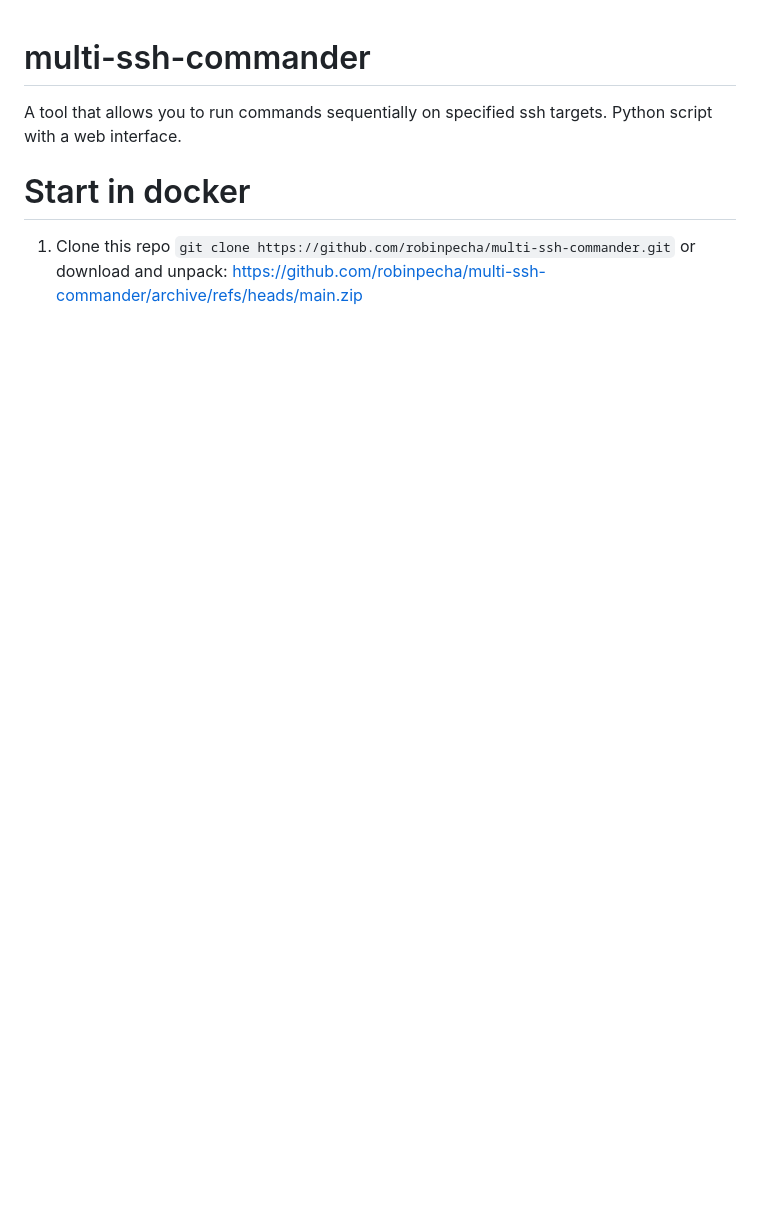
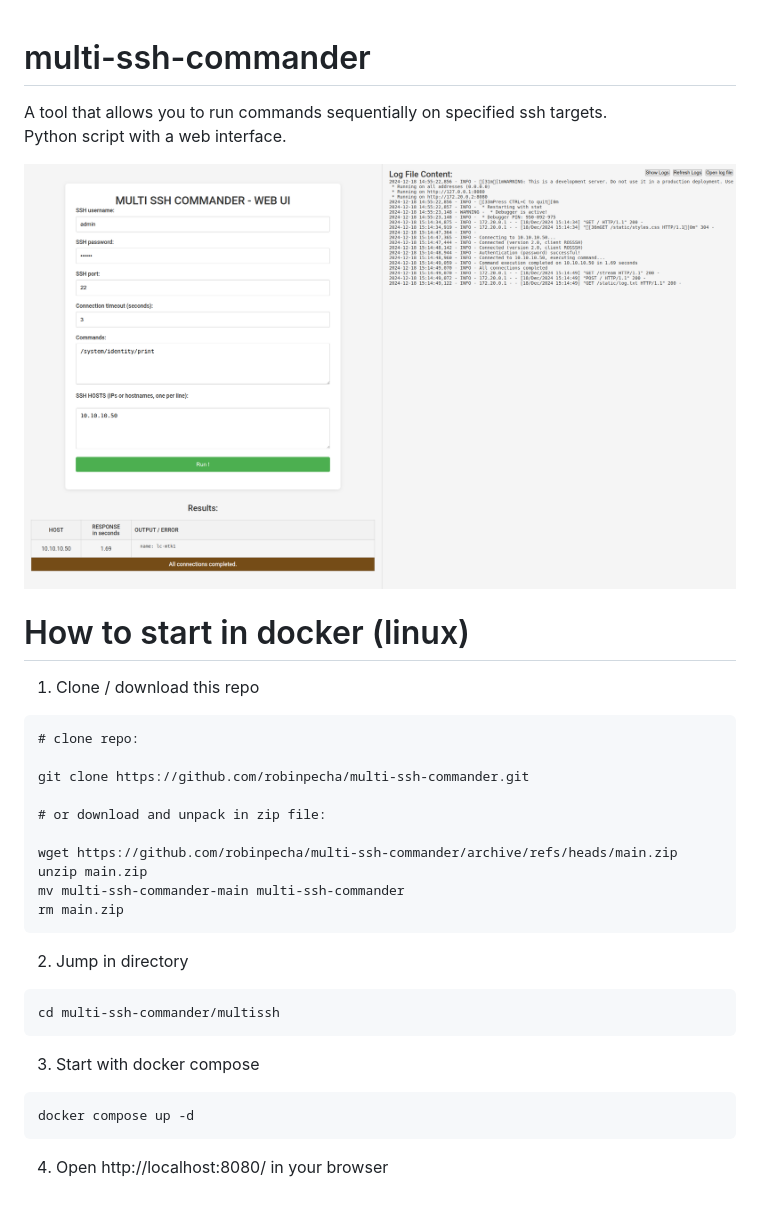
Before and after one commit to robinpecha/multi-ssh-commander, a Markdown page: README.md, the part around the change. GitHub-like rendering; pictures changed too: screenshot.png (added); blank space fills up the shorter version.

````diff
--- a/README.md
+++ b/README.md
@@ -1,7 +1,37 @@
 # multi-ssh-commander
-A tool that allows you to run commands sequentially on specified ssh targets. Python script with a web interface.
 
-# Start in docker
-1. Clone this repo
-```git clone https://github.com/robinpecha/multi-ssh-commander.git```
-or download and unpack: https://github.com/robinpecha/multi-ssh-commander/archive/refs/heads/main.zip
+A tool that allows you to run commands sequentially on specified ssh targets.
+Python script with a web interface.
+
+![screenshot](screenshot.png)
+
+# How to start in docker (linux)
+
+1. Clone / download this repo
+
+```
+# clone repo:
+
+git clone https://github.com/robinpecha/multi-ssh-commander.git
+
+# or download and unpack in zip file:
+
+wget https://github.com/robinpecha/multi-ssh-commander/archive/refs/heads/main.zip
+unzip main.zip
+mv multi-ssh-commander-main multi-ssh-commander
+rm main.zip
+```
+
+2. Jump in directory
+
+```
+cd multi-ssh-commander/multissh
+```
+
+3. Start with docker compose
+
+```
+docker compose up -d
+```
+
+4. Open http://localhost:8080/ in your browser
````
